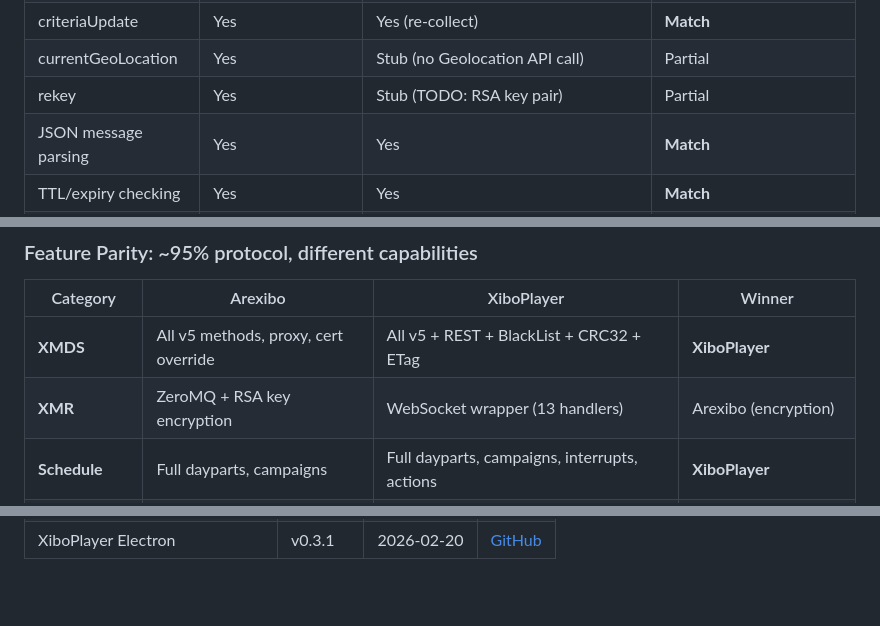
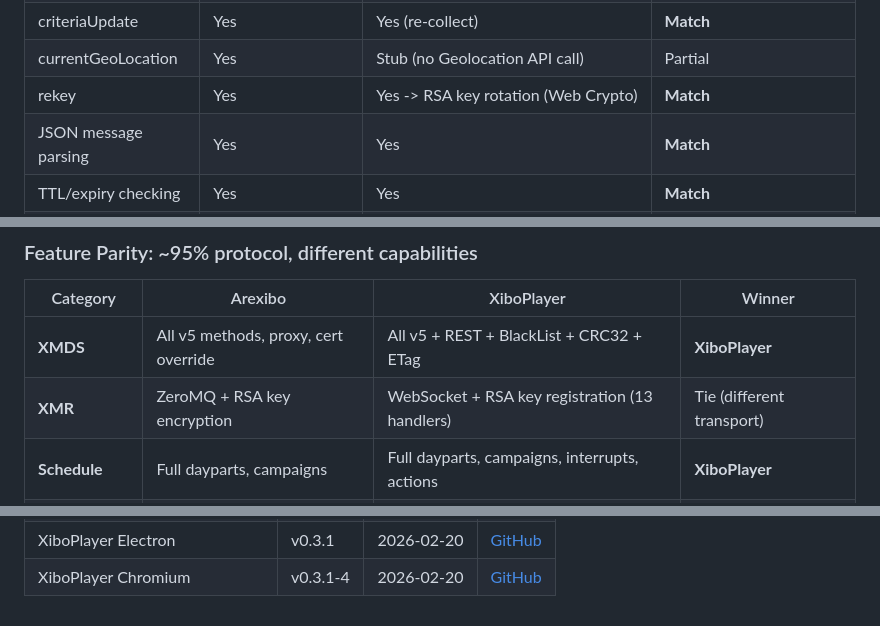
Before and after one commit to xibo-players/xibo-players.github.io, a Markdown page: docs/FEATURE_COMPARISON.md, 3 parts joined by grey strips. Rendered like a GitHub page; blank space fills up the shorter version.

```diff
--- a/docs/FEATURE_COMPARISON.md
+++ b/docs/FEATURE_COMPARISON.md
@@ -311,7 +312,7 @@ The REST transport (`@xiboplayer/xmds` RestClient) is exclusive to our player. I
 | dataUpdate | Yes | Yes -> PlayerCore.refreshDataConnectors() | **Match** |
 | criteriaUpdate | Yes | Yes (re-collect) | **Match** |
 | currentGeoLocation | Yes | Stub (no Geolocation API call) | Partial |
-| rekey | Yes | Stub (TODO: RSA key pair) | Partial |
+| rekey | Yes | Yes -> RSA key rotation (Web Crypto) | **Match** |
 | JSON message parsing | Yes | Yes | **Match** |
 | TTL/expiry checking | Yes | Yes | **Match** |
 | Channel subscription | Yes | Yes (init message on connect) | **Match** |
@@ -564,7 +564,7 @@ sudo alternatives --set xiboplayer /usr/bin/arexibo
 | Category | Arexibo | XiboPlayer | Winner |
 |----------|---------|------------|--------|
 | **XMDS** | All v5 methods, proxy, cert override | All v5 + REST + BlackList + CRC32 + ETag | **XiboPlayer** |
-| **XMR** | ZeroMQ + RSA key encryption | WebSocket wrapper (13 handlers) | Arexibo (encryption) |
+| **XMR** | ZeroMQ + RSA key encryption | WebSocket + RSA key registration (13 handlers) | Tie (different transport) |
 | **Schedule** | Full dayparts, campaigns | Full dayparts, campaigns, interrupts, actions | **XiboPlayer** |
 | **Rendering** | XLF -> HTML (7 media types) | Dynamic runtime (12+ types including PDF, HLS) | **XiboPlayer** |
 | **Cache** | Disk + MD5, sequential | Cache API + parallel 4x chunks + streaming | **XiboPlayer** (4x faster) |
@@ -659 +659,2 @@ The Windows player is a mature, commercial product with full native OS integrati
 | XiboPlayer Electron | v0.3.1 | 2026-02-20 | [GitHub](https://github.com/xibo-players/xiboplayer-electron/releases) |
+| XiboPlayer Chromium | v0.3.1-4 | 2026-02-20 | [GitHub](https://github.com/xibo-players/xiboplayer-chromium/releases) |
```
Also changed, not shown: other parts of docs/FEATURE_COMPARISON.md (+6 -6 lines).
